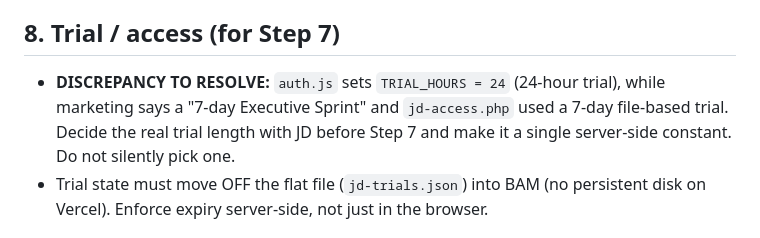
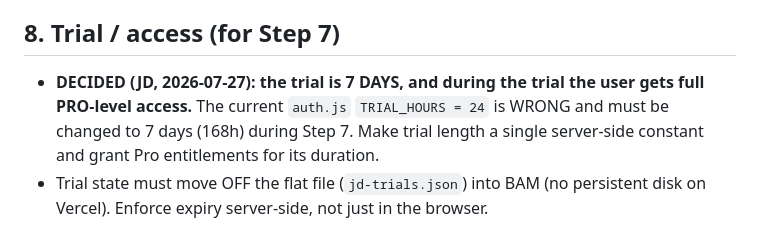
Before and after one commit to jdcastle53-coder/digital-jd-site, a Markdown page: docs/CODING_STANDARDS.md, the part around the change. Rendered like a GitHub page.

```diff
--- a/docs/CODING_STANDARDS.md
+++ b/docs/CODING_STANDARDS.md
@@ -74,10 +74,10 @@ ported from Bluehost PHP into Vercel during Steps 4–12.
   server-side, never ship it wholesale to the browser.
 
 ## 8. Trial / access (for Step 7)
-- **DISCREPANCY TO RESOLVE:** `auth.js` sets `TRIAL_HOURS = 24` (24-hour trial),
-  while marketing says a "7-day Executive Sprint" and `jd-access.php` used a
-  7-day file-based trial. Decide the real trial length with JD before Step 7 and
-  make it a single server-side constant. Do not silently pick one.
+- **DECIDED (JD, 2026-07-27): the trial is 7 DAYS, and during the trial the user
+  gets full PRO-level access.** The current `auth.js` `TRIAL_HOURS = 24` is WRONG
+  and must be changed to 7 days (168h) during Step 7. Make trial length a single
+  server-side constant and grant Pro entitlements for its duration.
 - Trial state must move OFF the flat file (`jd-trials.json`) into BAM (no
   persistent disk on Vercel). Enforce expiry server-side, not just in the browser.
 
```
Also changed, not shown: docs/BLUEHOST_MIGRATION_PLAN.md (+8 -1 lines), docs/ROUTE_TRANSITION_MAP.md (added, +64 -0 lines).
